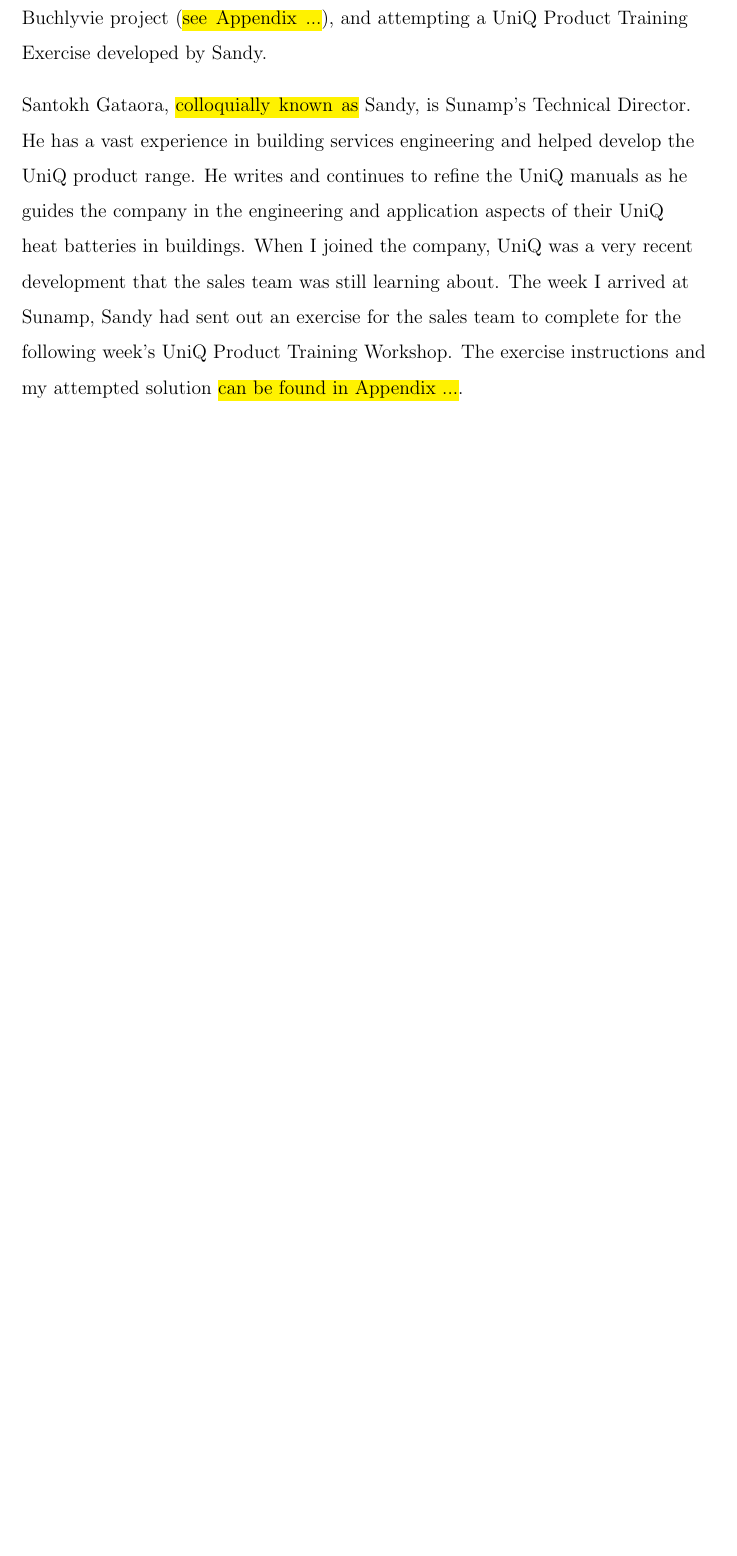
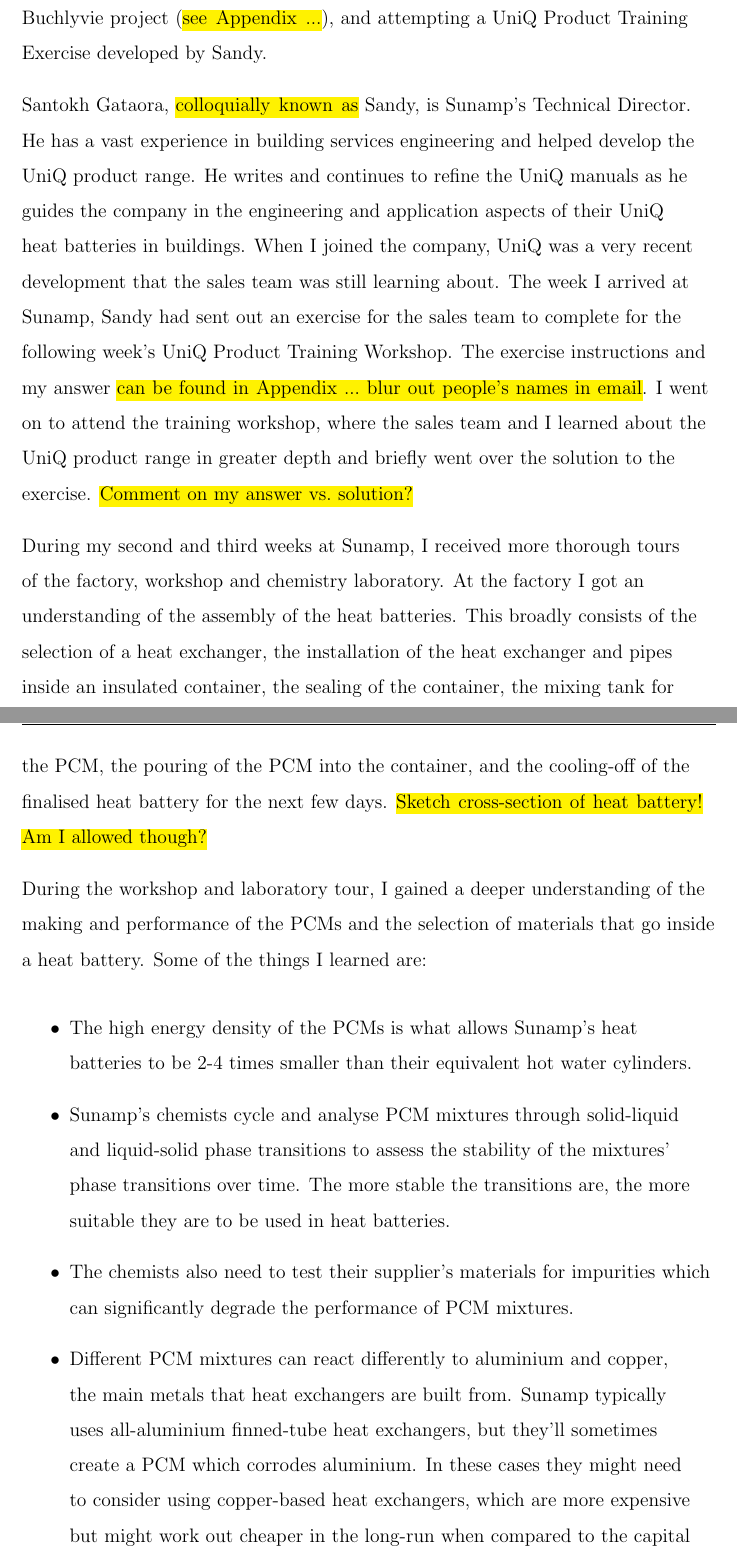
Before and after one commit to oakleaf22/industrial-project, a LaTeX thesis (main.tex, which reads Chapters/02-work_exp.tex): part of page 12 of 61 before the commit and two parts of pages 12 and 13 of 63 after it, the two joined at a grey line, cut so that both start at the same text, the shorter picture padded with empty space. Compiled offline with pdfLaTeX.

Commit message:
Wrote further on learning about Sunamp in work exp section

```diff
--- a/Chapters/02-work_exp.tex
+++ b/Chapters/02-work_exp.tex
@@ -66,4 +66,20 @@
 He writes and continues to refine the UniQ manuals as he guides the company in the engineering and application aspects of their UniQ heat batteries in buildings.
 When I joined the company, UniQ was a very recent development that the sales team was still learning about.
 The week I arrived at Sunamp, Sandy had sent out an exercise for the sales team to complete for the following week's UniQ Product Training Workshop.
-The exercise instructions and my attempted solution \hl{can be found in Appendix ...}.
+The exercise instructions and my answer \hl{can be found in Appendix ... blur out people's names in email}.
+I went on to attend the training workshop, where the sales team and I learned about the UniQ product range in greater depth and briefly went over the solution to the exercise.
+\hl{Comment on my answer vs. solution?}
+
+During my second and third weeks at Sunamp, I received more thorough tours of the factory, workshop and chemistry laboratory.
+At the factory I got an understanding of the assembly of the heat batteries.
+This broadly consists of the selection of a heat exchanger, the installation of the heat exchanger and pipes inside an insulated container, the sealing of the container, the mixing tank for the PCM, the pouring of the PCM into the container, and the cooling-off of the finalised heat battery for the next few days.
+\hl{Sketch cross-section of heat battery! Am I allowed though?}
+
+During the workshop and laboratory tour, I gained a deeper understanding of the making and performance of the PCMs and the selection of materials that go inside a heat battery.
+Some of the things I learned are:
+\begin{itemize}
+    \item The high energy density of the PCMs is what allows Sunamp's heat batteries to be 2-4 times smaller than their equivalent hot water cylinders.
+    \item Sunamp's chemists cycle and analyse PCM mixtures through solid-liquid and liquid-solid phase transitions to assess the stability of the mixtures' phase transitions over time. The more stable the transitions are, the more suitable they are to be used in heat batteries.
+    \item The chemists also need to test their supplier's materials for impurities which can significantly degrade the performance of PCM mixtures.
+    \item Different PCM mixtures can react differently to aluminium and copper, the main metals that heat exchangers are built from. Sunamp typically uses all-aluminium finned-tube heat exchangers, but they'll sometimes create a PCM which corrodes aluminium. In these cases they might need to consider using copper-based heat exchangers, which are more expensive but might work out cheaper in the long-run when compared to the capital and operational costs of the heat batteries' equivalent hot water cylinders.
+    \item Working with cold, medium and high temperature ranges, the chemists need to ensure that the plastic material of the container which holds the PCM can tolerate that PCM's temperature range. Therefore Sunamp typically uses different materials for containers that carry cold and warm/ hot PCMs.
```
Also changed, not shown: Chapters/02-work_exp.tex (11 more changed lines).
